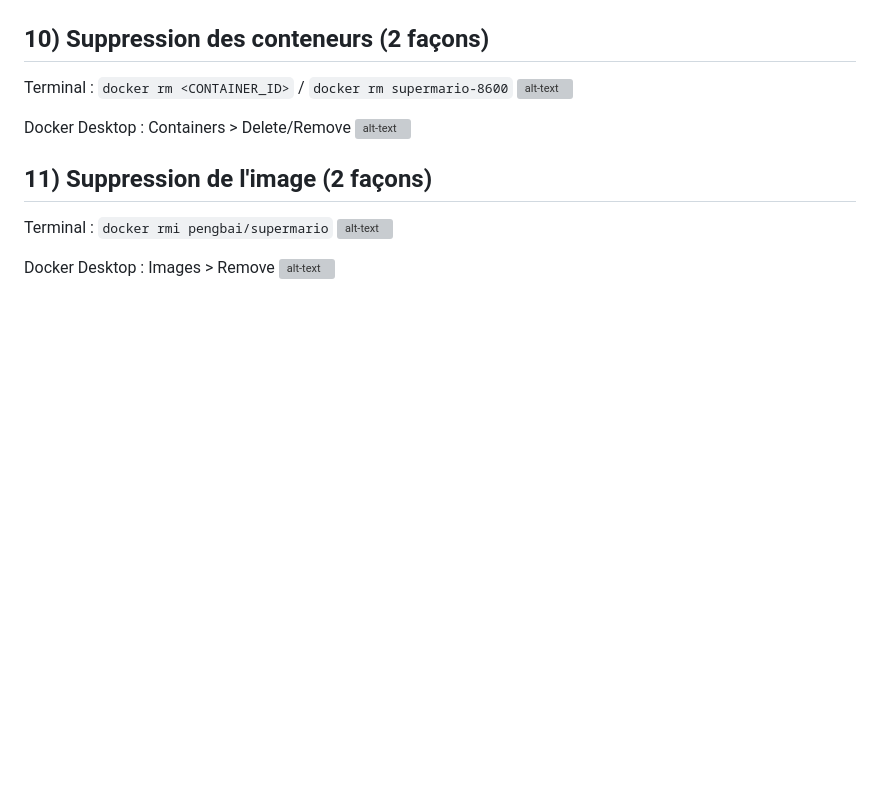
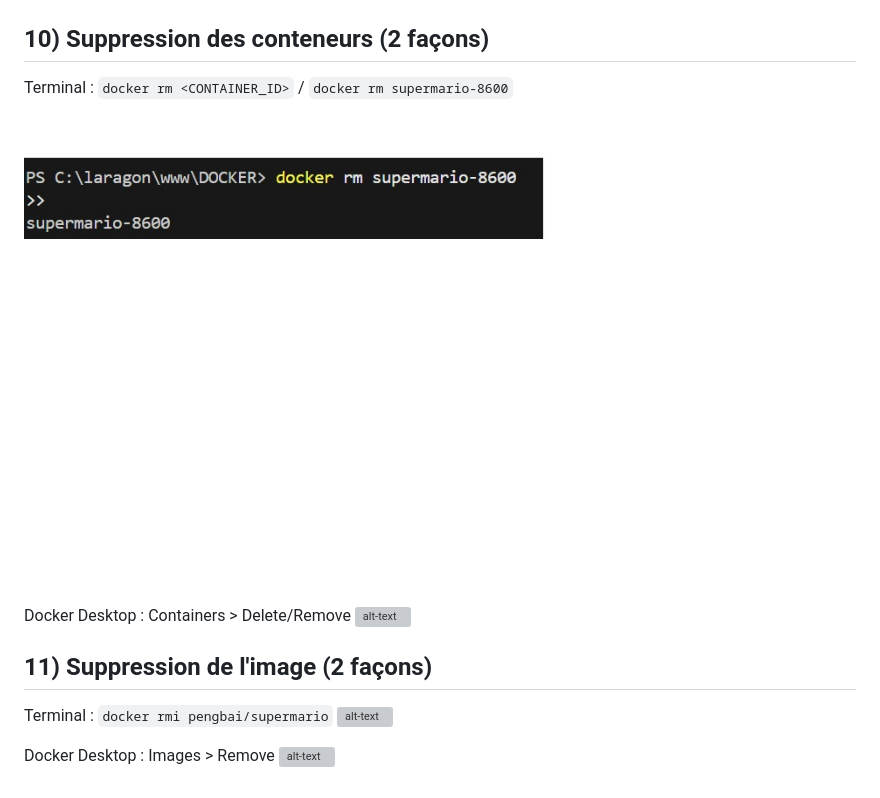
Before and after one commit to Youssef-Touria/DOCKER, a Markdown page: job-03/README.md, the part around the change printed below. GitHub-like rendering; pictures changed too: job-03/image/suppr_container_1.jpg (added); blank space fills up the shorter version; grey boxes are pictures that could not be loaded.

Commit message:
suppr_conteneur_1

```diff
--- a/job-03/README.md
+++ b/job-03/README.md
@@ -59,6 +59,6 @@ Résultat attendu : le jeu n’est plus accessible (container stoppé).
 
 ## 10) Suppression des conteneurs (2 façons)
 Terminal : `docker rm <CONTAINER_ID>` / `docker rm supermario-8600`
-![alt-text](image/suppr_conteneur_1.jpg)
+![alt-text](image/suppr_container_1.jpg)
 
 Docker Desktop : Containers > Delete/Remove
```
Also changed, not shown: other parts of job-03/README.md (+1 -1 lines).
